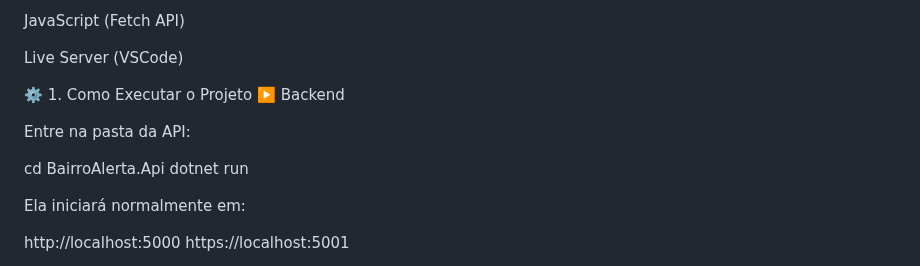
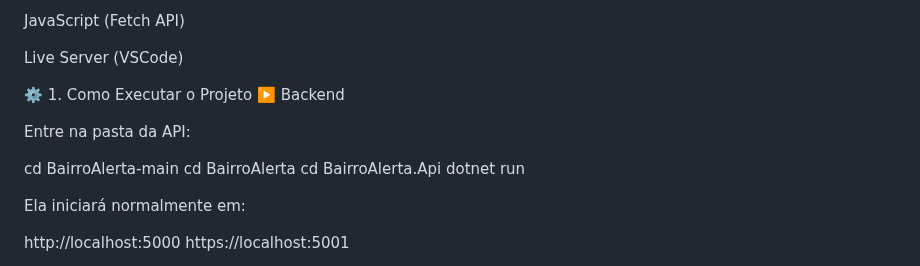
Before and after one commit to atsneto/BairroAlerta, a Markdown page: README.md, the part around the change. Drawn GitHub-style.

Commit message:
Update README with correct directory navigation

```diff
--- a/README.md
+++ b/README.md
@@ -47,8 +47,10 @@ Live Server (VSCode)
 
 Entre na pasta da API:
 
+cd BairroAlerta-main
+cd BairroAlerta
 cd BairroAlerta.Api
-dotnet run
+dotnet run
 
 
 Ela iniciará normalmente em:
```
